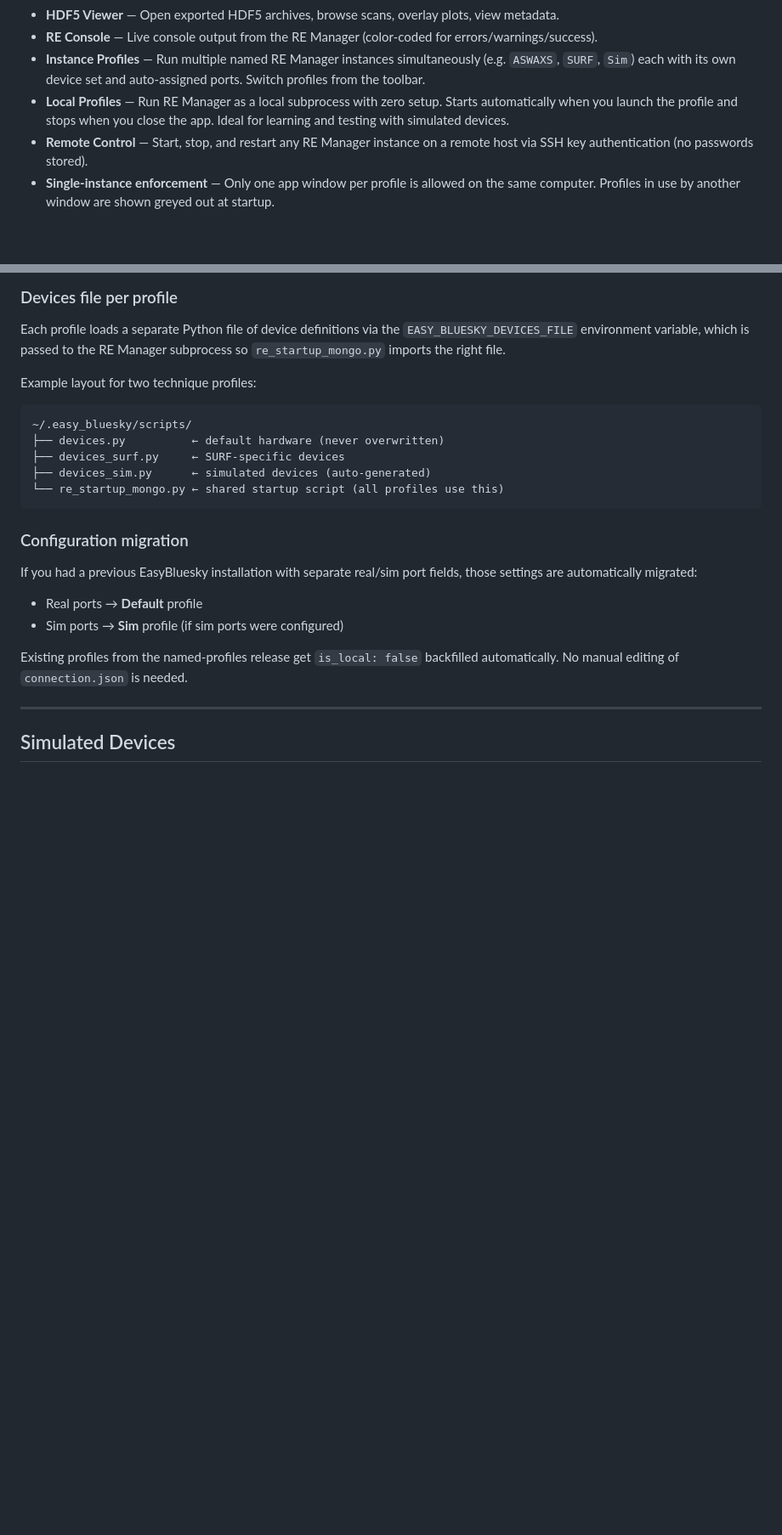
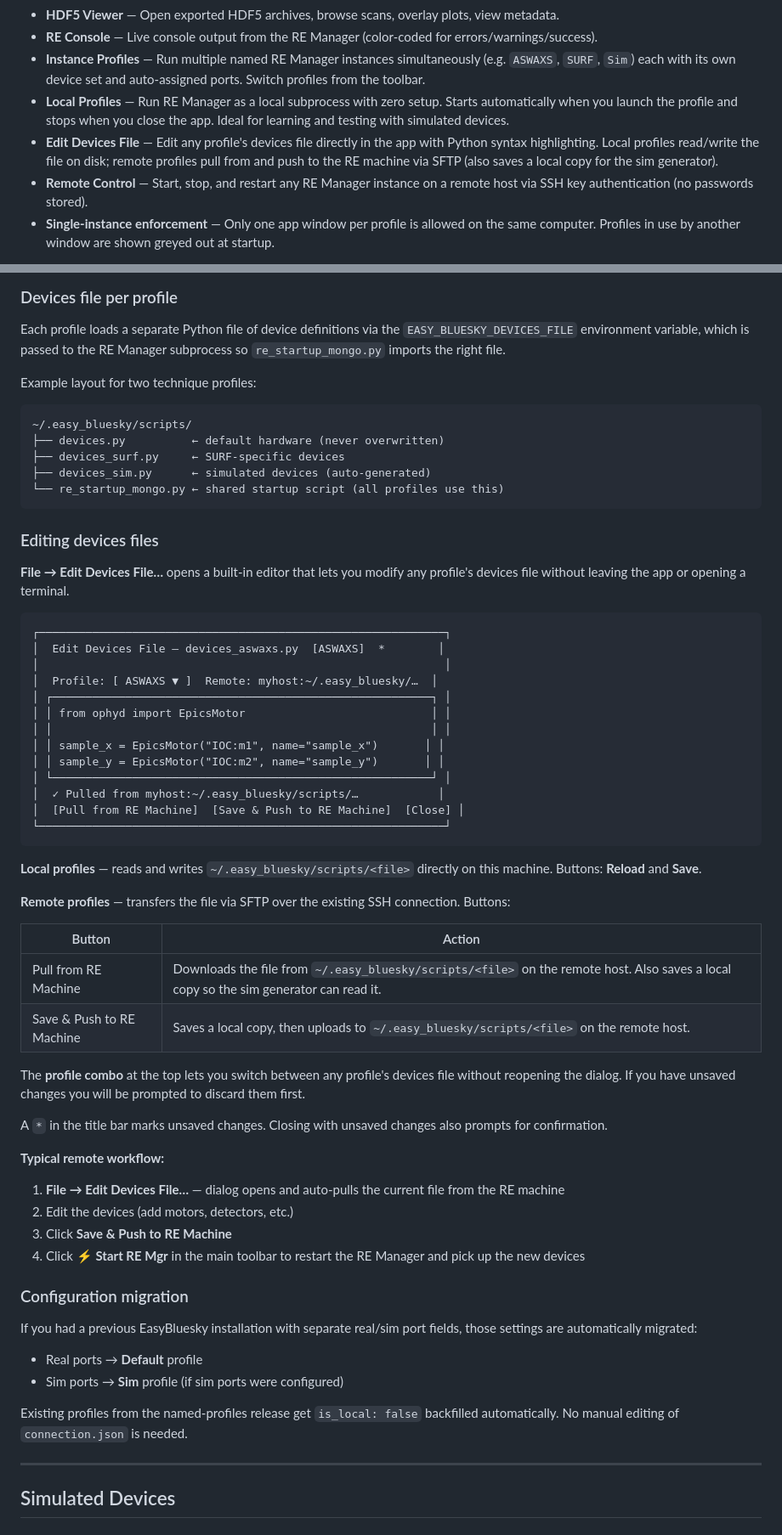
Before and after one commit to nayanbera/easy-bluesky, a Markdown page: README.md, 2 parts joined by grey strips. Shown at 85% size. Drawn GitHub-style; blank space fills up the shorter version.

Commit message:
docs: document Edit Devices File feature in README
Add to Features list, add a dedicated "Editing devices files" section
under Instance Profiles with dialog mockup and local vs remote button
table, and update the Project Structure entry.

Co-Authored-By: Claude Sonnet 4.6 <noreply@anthropic.com>

````diff
--- a/README.md
+++ b/README.md
@@ -13,6 +13,7 @@ A PyQt6 desktop application for controlling and monitoring Bluesky experiments v
 - **RE Console** — Live console output from the RE Manager (color-coded for errors/warnings/success).
 - **Instance Profiles** — Run multiple named RE Manager instances simultaneously (e.g. `ASWAXS`, `SURF`, `Sim`) each with its own device set and auto-assigned ports. Switch profiles from the toolbar.
 - **Local Profiles** — Run RE Manager as a local subprocess with zero setup. Starts automatically when you launch the profile and stops when you close the app. Ideal for learning and testing with simulated devices.
+- **Edit Devices File** — Edit any profile's devices file directly in the app with Python syntax highlighting. Local profiles read/write the file on disk; remote profiles pull from and push to the RE machine via SFTP (also saves a local copy for the sim generator).
 - **Remote Control** — Start, stop, and restart any RE Manager instance on a remote host via SSH key authentication (no passwords stored).
 - **Single-instance enforcement** — Only one app window per profile is allowed on the same computer. Profiles in use by another window are shown greyed out at startup.
 
@@ -251,6 +252,46 @@ Example layout for two technique profiles:
 ├── devices_sim.py      ← simulated devices (auto-generated)
 └── re_startup_mongo.py ← shared startup script (all profiles use this)
 ```
+
+### Editing devices files
+
+**File → Edit Devices File…** opens a built-in editor that lets you modify any profile's devices file without leaving the app or opening a terminal.
+
+```
+┌─────────────────────────────────────────────────────────────┐
+│  Edit Devices File — devices_aswaxs.py  [ASWAXS]  *        │
+│                                                             │
+│  Profile: [ ASWAXS ▼ ]  Remote: myhost:~/.easy_bluesky/…  │
+│ ┌─────────────────────────────────────────────────────────┐ │
+│ │ from ophyd import EpicsMotor                            │ │
+│ │                                                         │ │
+│ │ sample_x = EpicsMotor("IOC:m1", name="sample_x")       │ │
+│ │ sample_y = EpicsMotor("IOC:m2", name="sample_y")       │ │
+│ └─────────────────────────────────────────────────────────┘ │
+│  ✓ Pulled from myhost:~/.easy_bluesky/scripts/…            │
+│  [Pull from RE Machine]  [Save & Push to RE Machine]  [Close] │
+└─────────────────────────────────────────────────────────────┘
+```
+
+**Local profiles** — reads and writes `~/.easy_bluesky/scripts/<file>` directly on this machine. Buttons: **Reload** and **Save**.
+
+**Remote profiles** — transfers the file via SFTP over the existing SSH connection. Buttons:
+
+| Button | Action |
+|--------|--------|
+| Pull from RE Machine | Downloads the file from `~/.easy_bluesky/scripts/<file>` on the remote host. Also saves a local copy so the sim generator can read it. |
+| Save & Push to RE Machine | Saves a local copy, then uploads to `~/.easy_bluesky/scripts/<file>` on the remote host. |
+
+The **profile combo** at the top lets you switch between any profile's devices file without reopening the dialog. If you have unsaved changes you will be prompted to discard them first.
+
+A `*` in the title bar marks unsaved changes. Closing with unsaved changes also prompts for confirmation.
+
+**Typical remote workflow:**
+
+1. **File → Edit Devices File…** — dialog opens and auto-pulls the current file from the RE machine
+2. Edit the devices (add motors, detectors, etc.)
+3. Click **Save & Push to RE Machine**
+4. Click **⚡ Start RE Mgr** in the main toolbar to restart the RE Manager and pick up the new devices
 
 ### Configuration migration
 
````
Also changed, not shown: other parts of README.md (+1 -0 lines).
